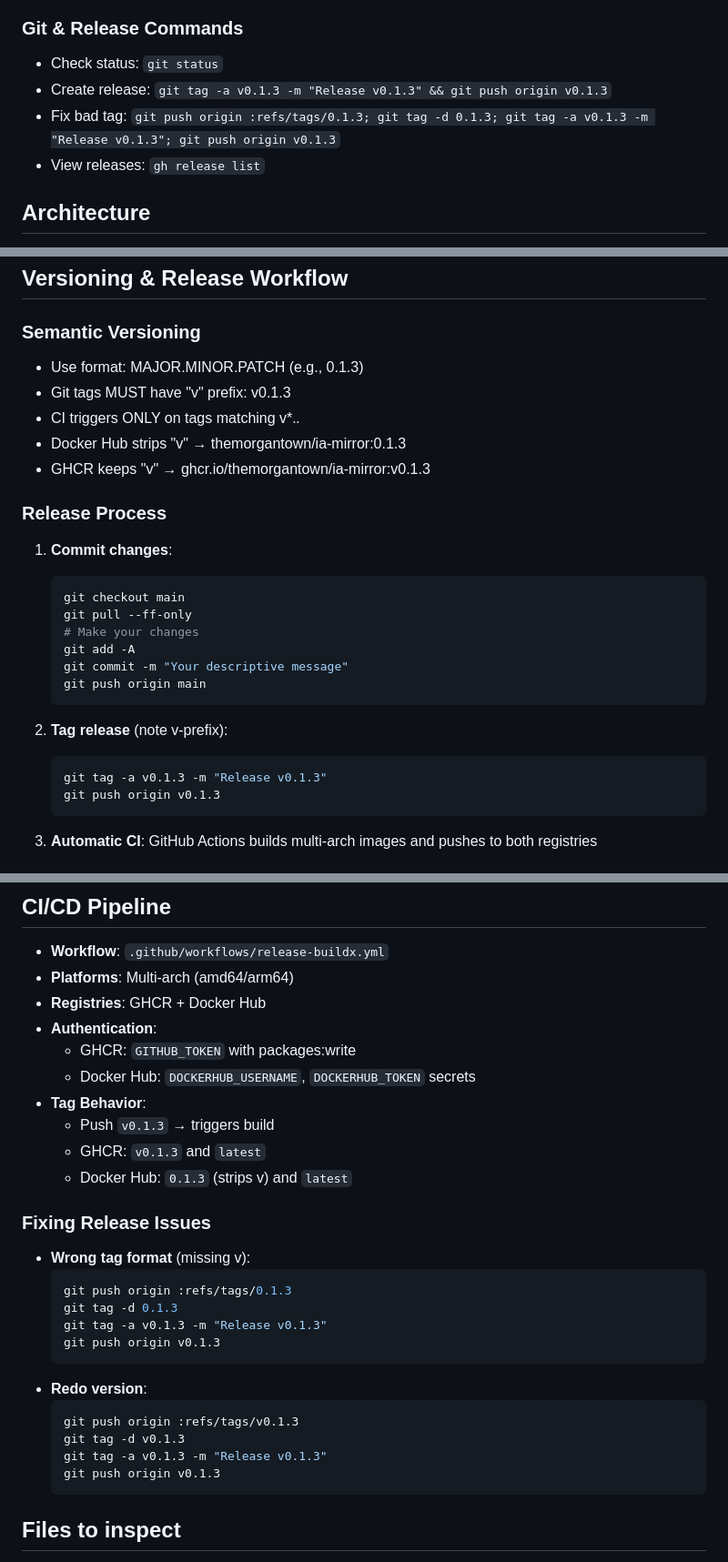
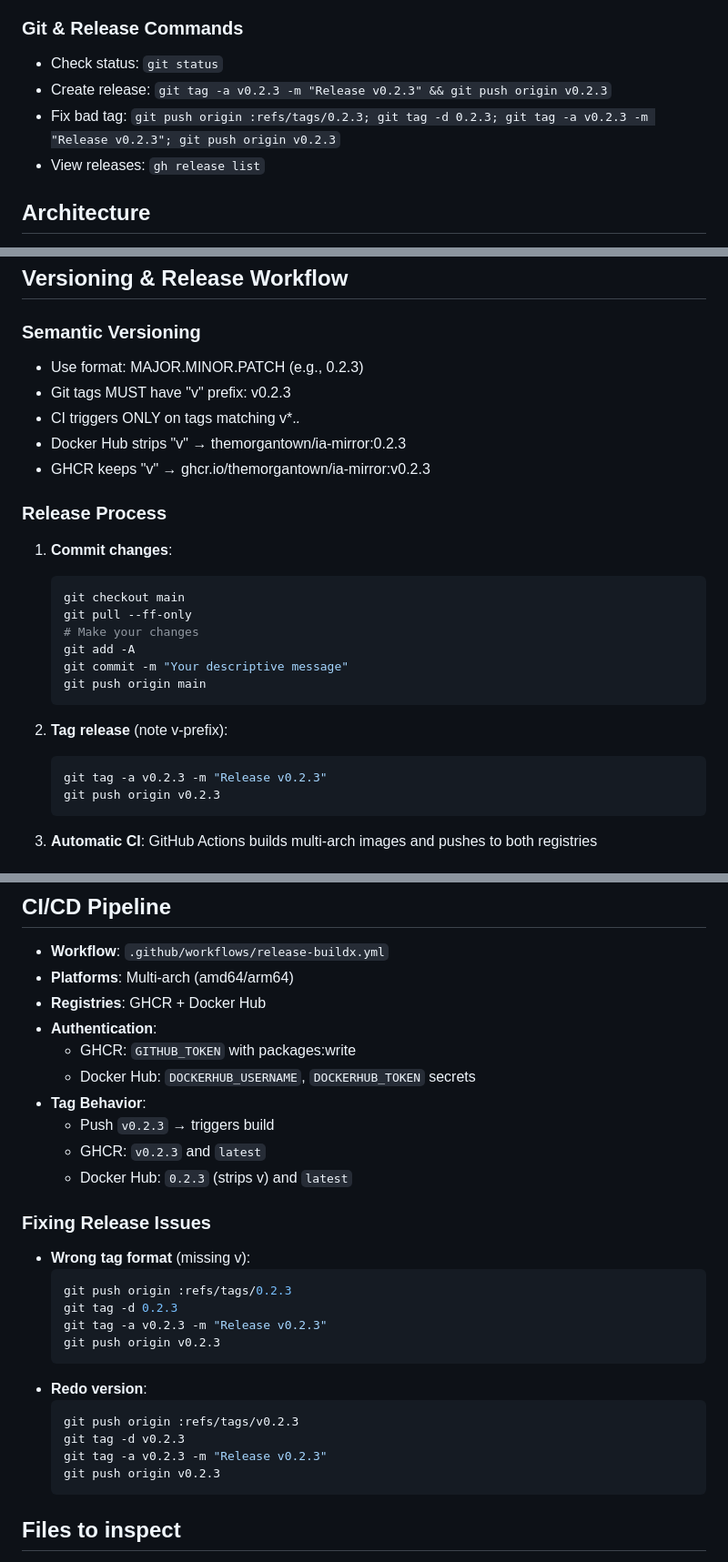
Before and after one commit to themorgantown/ia-mirror, a Markdown page: CLAUDE.md, 3 parts joined by grey strips. Shown at 91% size. Drawn GitHub-style.

Commit message:
docs: update version examples to v0.2.3 in CLAUDE.md

````diff
--- a/CLAUDE.md
+++ b/CLAUDE.md
@@ -20,8 +20,8 @@ ia-mirror is a Docker-first Internet Archive mirroring utility. The primary deli
 
 ### Git & Release Commands
 - Check status: `git status`
-- Create release: `git tag -a v0.1.3 -m "Release v0.1.3" && git push origin v0.1.3`
-- Fix bad tag: `git push origin :refs/tags/0.1.3; git tag -d 0.1.3; git tag -a v0.1.3 -m "Release v0.1.3"; git push origin v0.1.3`
+- Create release: `git tag -a v0.2.3 -m "Release v0.2.3" && git push origin v0.2.3`
+- Fix bad tag: `git push origin :refs/tags/0.2.3; git tag -d 0.2.3; git tag -a v0.2.3 -m "Release v0.2.3"; git push origin v0.2.3`
 - View releases: `gh release list`
 
 ## Architecture
@@ -40,11 +40,11 @@ ia-mirror is a Docker-first Internet Archive mirroring utility. The primary deli
 ## Versioning & Release Workflow
 
 ### Semantic Versioning
-- Use format: MAJOR.MINOR.PATCH (e.g., 0.1.3)
-- Git tags MUST have "v" prefix: v0.1.3
+- Use format: MAJOR.MINOR.PATCH (e.g., 0.2.3)
+- Git tags MUST have "v" prefix: v0.2.3
 - CI triggers ONLY on tags matching v*.*.*
-- Docker Hub strips "v" → themorgantown/ia-mirror:0.1.3
-- GHCR keeps "v" → ghcr.io/themorgantown/ia-mirror:v0.1.3
+- Docker Hub strips "v" → themorgantown/ia-mirror:0.2.3
+- GHCR keeps "v" → ghcr.io/themorgantown/ia-mirror:v0.2.3
 
 ### Release Process
 1. **Commit changes**:
@@ -59,8 +59,8 @@ ia-mirror is a Docker-first Internet Archive mirroring utility. The primary deli
 
 2. **Tag release** (note v-prefix):
    ```bash
-   git tag -a v0.1.3 -m "Release v0.1.3"
-   git push origin v0.1.3
+   git tag -a v0.2.3 -m "Release v0.2.3"
+   git push origin v0.2.3
    ```
 
 3. **Automatic CI**: GitHub Actions builds multi-arch images and pushes to both registries
@@ -100,24 +100,24 @@ ia-mirror is a Docker-first Internet Archive mirroring utility. The primary deli
   - GHCR: `GITHUB_TOKEN` with packages:write
   - Docker Hub: `DOCKERHUB_USERNAME`, `DOCKERHUB_TOKEN` secrets
 - **Tag Behavior**:
-  - Push `v0.1.3` → triggers build
-  - GHCR: `v0.1.3` and `latest`
-  - Docker Hub: `0.1.3` (strips v) and `latest`
+  - Push `v0.2.3` → triggers build
+  - GHCR: `v0.2.3` and `latest`
+  - Docker Hub: `0.2.3` (strips v) and `latest`
 
 ### Fixing Release Issues
 - **Wrong tag format** (missing v):
   ```bash
-  git push origin :refs/tags/0.1.3
-  git tag -d 0.1.3
-  git tag -a v0.1.3 -m "Release v0.1.3"
-  git push origin v0.1.3
+  git push origin :refs/tags/0.2.3
+  git tag -d 0.2.3
+  git tag -a v0.2.3 -m "Release v0.2.3"
+  git push origin v0.2.3
   ```
 - **Redo version**:
   ```bash
-  git push origin :refs/tags/v0.1.3
-  git tag -d v0.1.3
-  git tag -a v0.1.3 -m "Release v0.1.3"
-  git push origin v0.1.3
+  git push origin :refs/tags/v0.2.3
+  git tag -d v0.2.3
+  git tag -a v0.2.3 -m "Release v0.2.3"
+  git push origin v0.2.3
   ```
 
 ## Files to inspect
````
